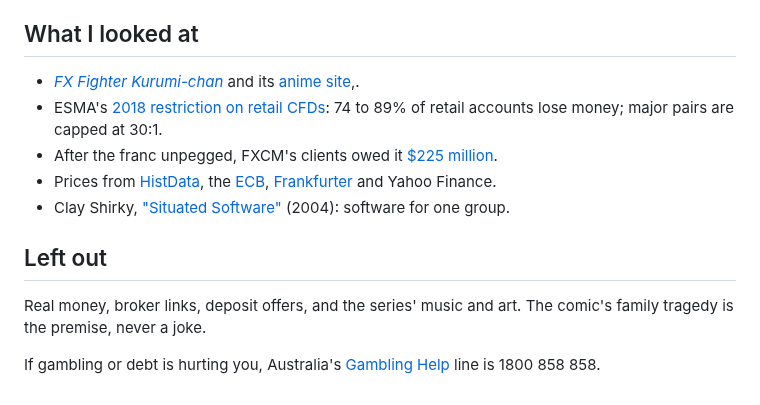
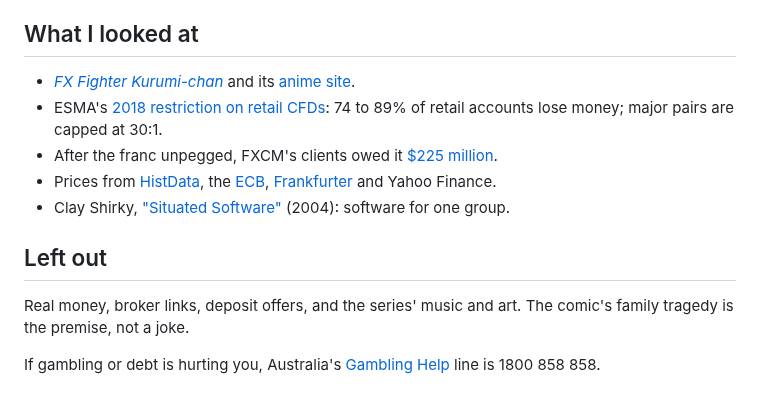
Before and after one commit to comp4020-agentic-coding-studio/comp4020-final-petrewei, a Markdown page: README.md, the part around the change. GitHub-like rendering.

Commit message:
PROCESS without bold labels; README fixes a stray comma in its sources
Co-Authored-By: Claude Opus 5.5 <noreply@anthropic.com>

```diff
--- a/README.md
+++ b/README.md
@@ -57,7 +57,7 @@ Judged by people:
 
 ## What I looked at
 
-- [*FX Fighter Kurumi-chan*](https://en.wikipedia.org/wiki/FX_Fighter_Kurumi-chan) and its [anime site](https://fxkurumi-info.com/),.
+- [*FX Fighter Kurumi-chan*](https://en.wikipedia.org/wiki/FX_Fighter_Kurumi-chan) and its [anime site](https://fxkurumi-info.com/).
 - ESMA's [2018 restriction on retail CFDs](https://www.esma.europa.eu/press-news/esma-news/esma-agrees-prohibit-binary-options-and-restrict-cfds-protect-retail-investors): 74 to 89% of retail accounts lose money; major pairs are capped at 30:1.
 - After the franc unpegged, FXCM's clients owed it [$225 million](https://money.cnn.com/2015/01/16/investing/swiss-currency-fxcm/index.html).
 - Prices from [HistData](https://www.histdata.com/), the [ECB](https://www.ecb.europa.eu/stats/policy_and_exchange_rates/euro_reference_exchange_rates/html/index.en.html), [Frankfurter](https://frankfurter.dev/) and Yahoo Finance.
@@ -65,6 +65,6 @@ Judged by people:
 
 ## Left out
 
-Real money, broker links, deposit offers, and the series' music and art. The comic's family tragedy is the premise, never a joke.
+Real money, broker links, deposit offers, and the series' music and art. The comic's family tragedy is the premise, not a joke.
 
 If gambling or debt is hurting you, Australia's [Gambling Help](https://www.gamblinghelponline.org.au/) line is 1800 858 858.
```
Also changed, not shown: PROCESS.md (+4 -4 lines).
